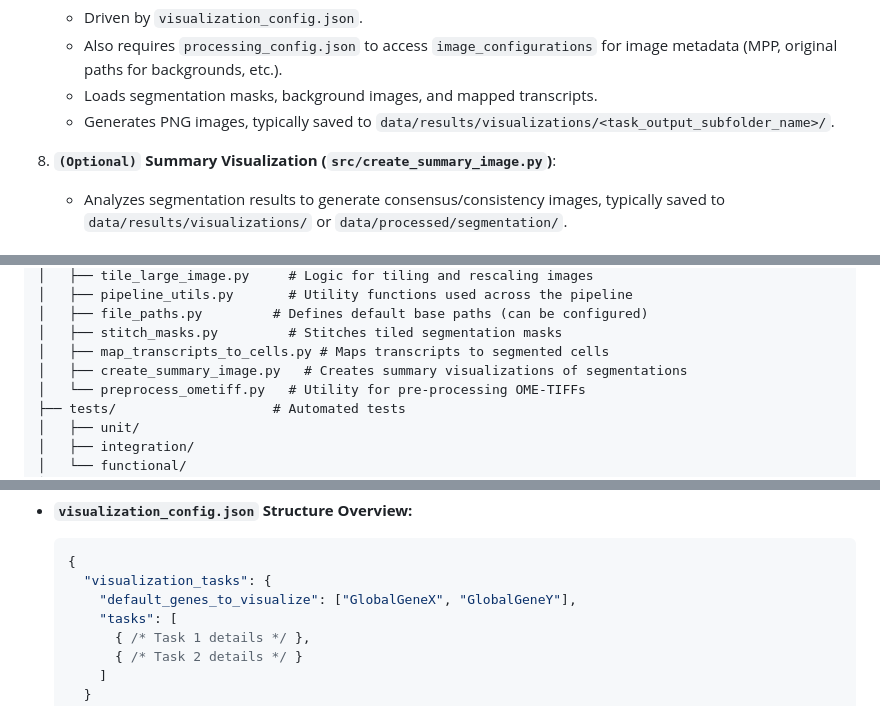
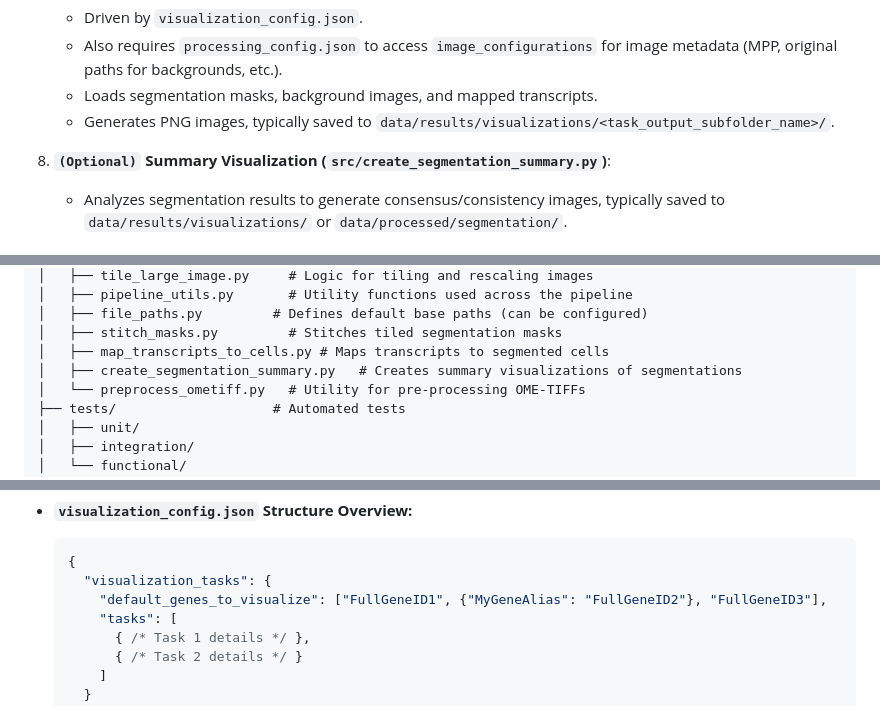
Before and after one commit to thiagomaf/PYcellsegmentation, a Markdown page: README.md, 3 parts joined by grey strips. Drawn GitHub-style.

````diff
--- a/README.md
+++ b/README.md
@@ -109,7 +109,7 @@ This project offers a suite of tools that can be used as a cohesive pipeline or
     *   Loads segmentation masks, background images, and mapped transcripts.
     *   Generates PNG images, typically saved to `data/results/visualizations/<task_output_subfolder_name>/`.
 
-8.  **`(Optional)` Summary Visualization (`src/create_summary_image.py`)**:
+8.  **`(Optional)` Summary Visualization (`src/create_segmentation_summary.py`)**:
     *   Analyzes segmentation results to generate consensus/consistency images, typically saved to `data/results/visualizations/` or `data/processed/segmentation/`.
 
 ## Features
@@ -195,7 +195,7 @@ project_root/
 │   ├── file_paths.py         # Defines default base paths (can be configured)
 │   ├── stitch_masks.py         # Stitches tiled segmentation masks
 │   ├── map_transcripts_to_cells.py # Maps transcripts to segmented cells
-│   ├── create_summary_image.py   # Creates summary visualizations of segmentations
+│   ├── create_segmentation_summary.py   # Creates summary visualizations of segmentations
 │   └── preprocess_ometiff.py   # Utility for pre-processing OME-TIFFs
 ├── tests/                    # Automated tests
 │   ├── unit/
@@ -236,7 +236,7 @@ These are the main control files, located in the project root.
     ```json
     {
       "visualization_tasks": {
-        "default_genes_to_visualize": ["GlobalGeneX", "GlobalGeneY"],
+        "default_genes_to_visualize": ["FullGeneID1", {"MyGeneAlias": "FullGeneID2"}, "FullGeneID3"],
         "tasks": [
           { /* Task 1 details */ },
           { /* Task 2 details */ }
````
Also changed, not shown: other parts of README.md (+16 -8 lines).
